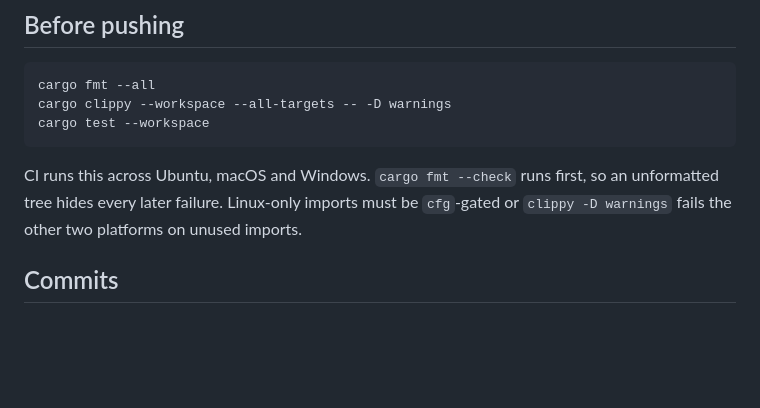
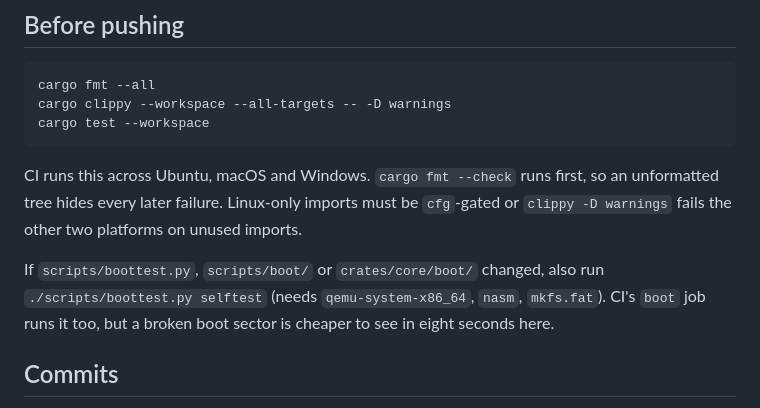
Before and after one commit to sirius-ide/sirius-flash, a Markdown page: CLAUDE.md, the part around the change. GitHub-like rendering; blank space fills up the shorter version.

```diff
--- a/CLAUDE.md
+++ b/CLAUDE.md
@@ -34,6 +34,10 @@ CI runs this across Ubuntu, macOS and Windows. `cargo fmt --check` runs first, s
 unformatted tree hides every later failure. Linux-only imports must be `cfg`-gated or
 `clippy -D warnings` fails the other two platforms on unused imports.
 
+If `scripts/boottest.py`, `scripts/boot/` or `crates/core/boot/` changed, also run
+`./scripts/boottest.py selftest` (needs `qemu-system-x86_64`, `nasm`, `mkfs.fat`). CI's
+`boot` job runs it too, but a broken boot sector is cheaper to see in eight seconds here.
+
 ## Commits
 
 Conventional Commits (`feat(core):`, `fix(cli):`, `chore(security):`). Keep the subject in
```
Also changed, not shown: PROJECT-STATE.md (+43 -11 lines).
